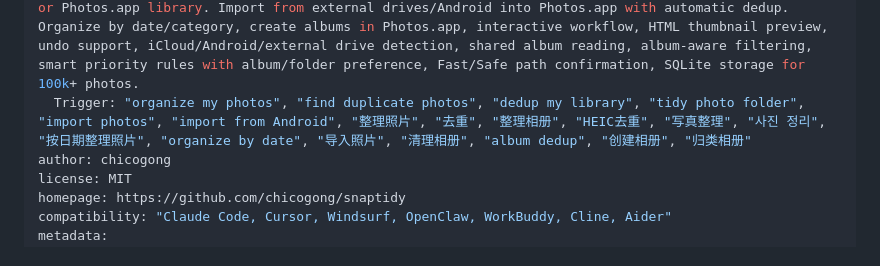
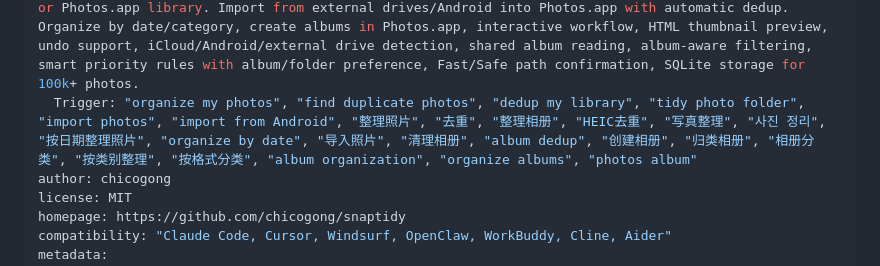
Before and after one commit to chicogong/snaptidy, a Markdown page: SKILL.md, the part around the change. Rendered like a GitHub page.

Commit message:
docs: enrich trigger keywords for photos-album mode

```diff
--- a/SKILL.md
+++ b/SKILL.md
@@ -3,7 +3,7 @@ name: snaptidy
 version: 3.5.0
 description: |
   AI-powered photo & video organizer for macOS. Detect duplicates using SHA-256 exact + pHash perceptual + scaled + cross-format (HEIC↔JPEG) + burst + Apple Quality Vector + CNN. Scan file folders or Photos.app library. Import from external drives/Android into Photos.app with automatic dedup. Organize by date/category, create albums in Photos.app, interactive workflow, HTML thumbnail preview, undo support, iCloud/Android/external drive detection, shared album reading, album-aware filtering, smart priority rules with album/folder preference, Fast/Safe path confirmation, SQLite storage for 100k+ photos.
-  Trigger: "organize my photos", "find duplicate photos", "dedup my library", "tidy photo folder", "import photos", "import from Android", "整理照片", "去重", "整理相册", "HEIC去重", "写真整理", "사진 정리", "按日期整理照片", "organize by date", "导入照片", "清理相册", "album dedup", "创建相册", "归类相册"
+  Trigger: "organize my photos", "find duplicate photos", "dedup my library", "tidy photo folder", "import photos", "import from Android", "整理照片", "去重", "整理相册", "HEIC去重", "写真整理", "사진 정리", "按日期整理照片", "organize by date", "导入照片", "清理相册", "album dedup", "创建相册", "归类相册", "相册分类", "按类别整理", "按格式分类", "album organization", "organize albums", "photos album"
 author: chicogong
 license: MIT
 homepage: https://github.com/chicogong/snaptidy
```
